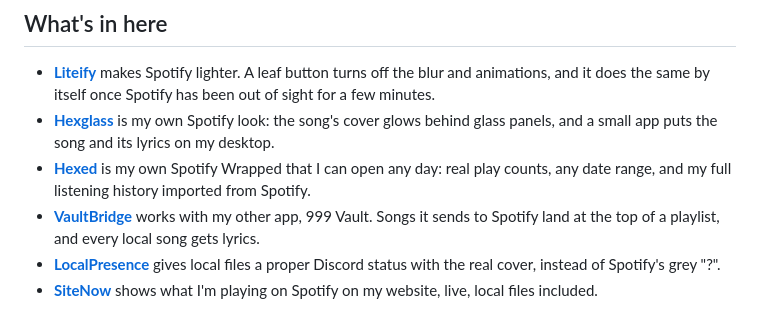
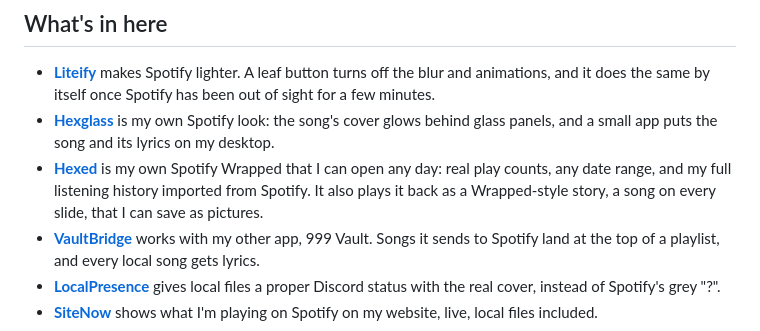
Before and after one commit to itsreallyhex/hexify, a Markdown page: README.md, the part around the change. Rendered like a GitHub page.

```diff
--- a/README.md
+++ b/README.md
@@ -15,7 +15,8 @@ can break any of them.
 - **[Hexglass](Hexglass/README.md)** is my own Spotify look: the song's cover glows behind glass panels, and a small
   app puts the song and its lyrics on my desktop.
 - **[Hexed](Hexed/README.md)** is my own Spotify Wrapped that I can open any day: real play counts, any date range,
-  and my full listening history imported from Spotify.
+  and my full listening history imported from Spotify. It also plays it back as a Wrapped-style story, a song on
+  every slide, that I can save as pictures.
 - **[VaultBridge](VaultBridge/README.md)** works with my other app, 999 Vault. Songs it sends to Spotify land at the
   top of a playlist, and every local song gets lyrics.
 - **[LocalPresence](LocalPresence/README.md)** gives local files a proper Discord status with the real cover,
```
Also changed, not shown: Hexed/README.md (+25 -3 lines), Hexed/preview.png, Hexed/wrapped.png (added), 6 other files.
